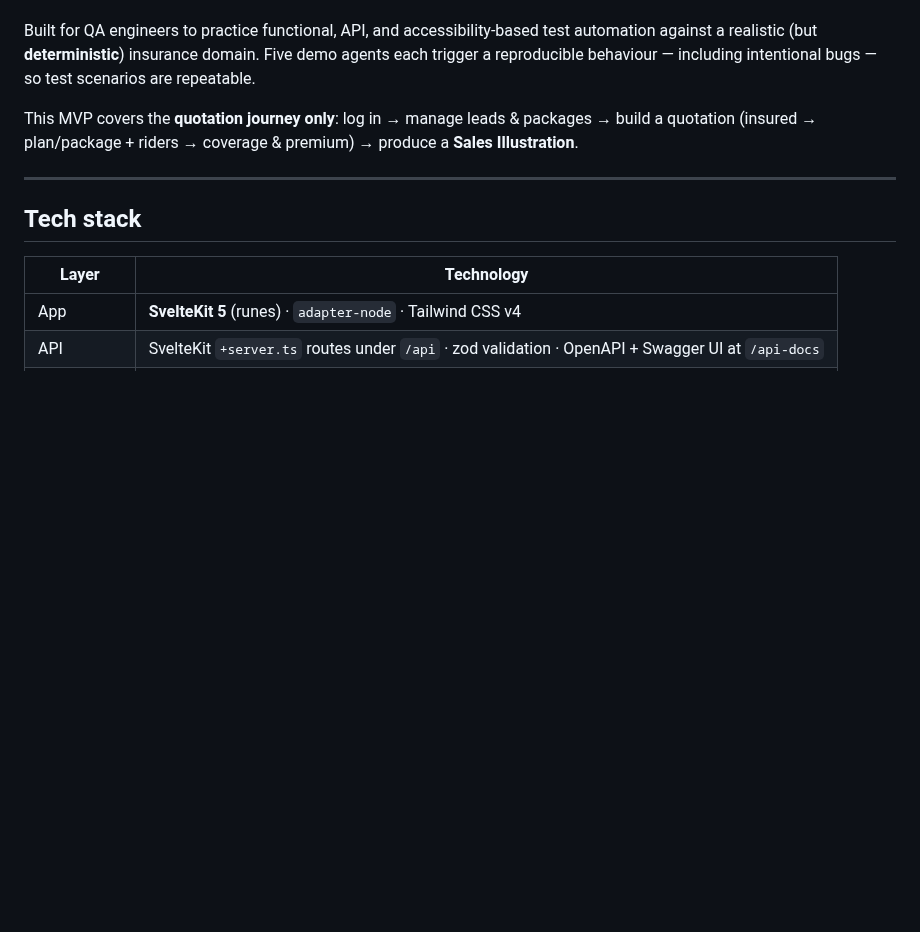
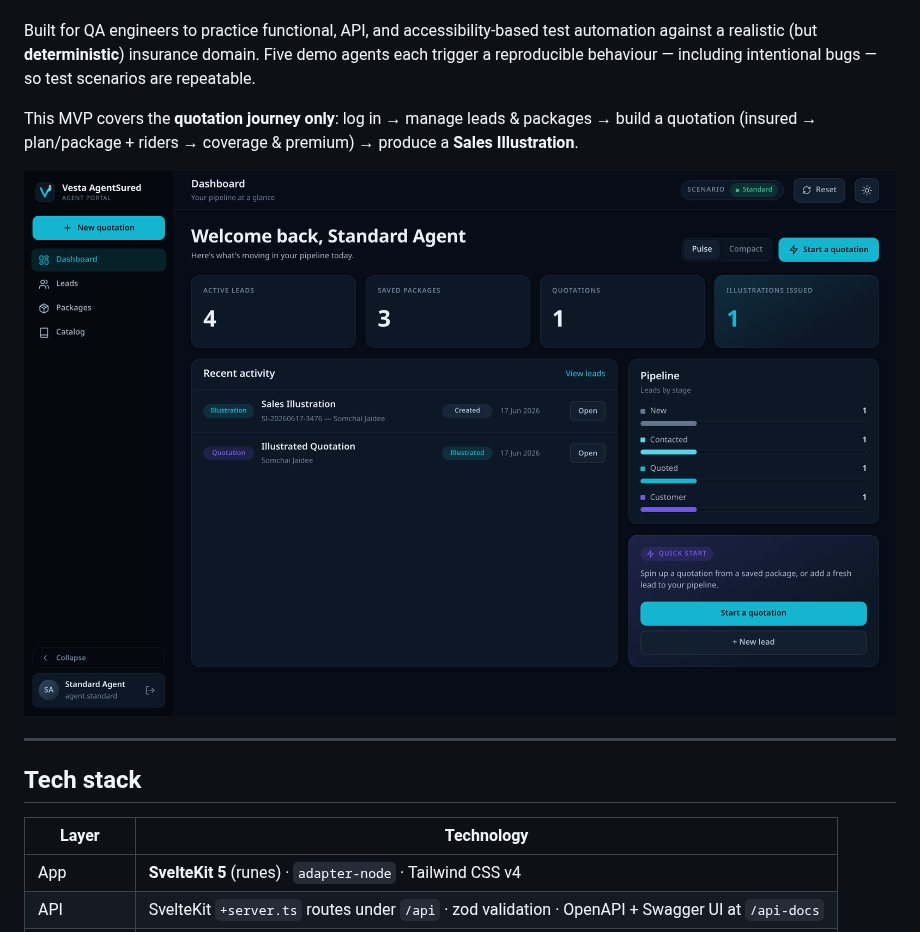
Before and after one commit to utain/insured-agent-labs, a Markdown page: README.md, the part around the change. GitHub-like rendering; pictures changed too: docs/app-screenshot.png (added); blank space fills up the shorter version.

Commit message:
docs: add agent dashboard screenshot to the README
Captured from the running app (agent.standard) and embedded as a hero image
under the intro.

Co-Authored-By: Claude Opus 4.8 <noreply@anthropic.com>

```diff
--- a/README.md
+++ b/README.md
@@ -5,6 +5,8 @@ A minimalist **QA Automation training** application for a Thailand life-insuranc
 Built for QA engineers to practice functional, API, and accessibility-based test automation against a realistic (but **deterministic**) insurance domain. Five demo agents each trigger a reproducible behaviour — including intentional bugs — so test scenarios are repeatable.
 
 This MVP covers the **quotation journey only**: log in → manage leads & packages → build a quotation (insured → plan/package + riders → coverage & premium) → produce a **Sales Illustration**.
+
+![InsureAgentLabs — agent dashboard](docs/app-screenshot.png)
 
 ---
 
```
